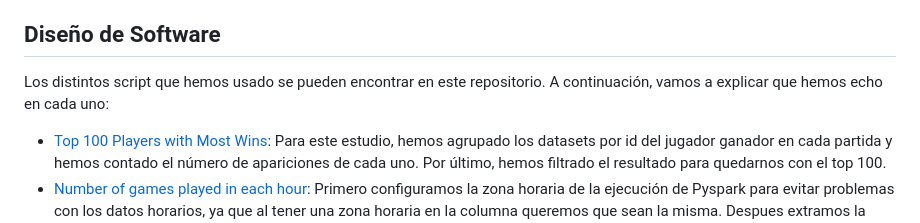
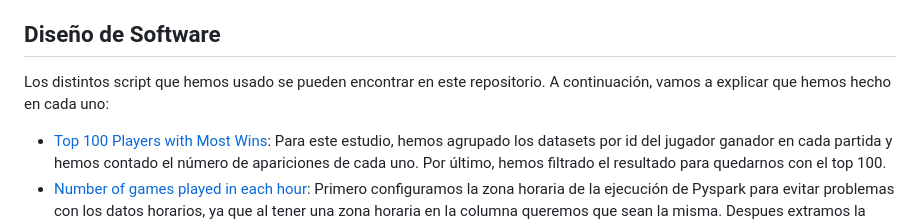
Before and after one commit to daniperezg9/Cloud-and-Big-Data, a Markdown page: README.md, the part around the change. GitHub-like rendering.

```diff
--- a/README.md
+++ b/README.md
@@ -9,7 +9,7 @@ Los archivos estan estructurados como csvs. Cada archivo presenta la informació
 ## Descripción de la aplicación, modelos de programa, plataforma e infraestructura
 Para el analisis de los datos, hemos creado diferentes scripts con Pyspark ejecutados en un Cluster de Google Cloud para los distintos estudios, además de una lambda función que se ejecuta para crear gráficas cuando la tarea de Pyspark finaliza gracias a la libreria de Python Matplotlib. Los datasets con la información y los resultados los guardamos en distintos Buckets de Google Cloud Storage. Junto con esto, hemos subido análisis de las gráficas en una página web alocada en GitHub Pages.
 ## Diseño de Software
-Los distintos script que hemos usado se pueden encontrar en este repositorio. A continuación, vamos a explicar que hemos echo en cada uno:
+Los distintos script que hemos usado se pueden encontrar en este repositorio. A continuación, vamos a explicar que hemos hecho en cada uno:
 - [Top 100 Players with Most Wins](https://github.com/daniperezg9/Cloud-and-Big-Data/blob/main/Code/clash-royale-top100withMostWins.py): Para este estudio, hemos agrupado los datasets por id del jugador ganador en cada partida y hemos contado el número de apariciones de cada uno. Por último, hemos filtrado el resultado para quedarnos con el top 100.
 - [Number of games played in each hour](https://github.com/daniperezg9/Cloud-and-Big-Data/blob/main/Code/clash-royale-numGamesInEveryHour.py): Primero configuramos la zona horaria de la ejecución de Pyspark para evitar problemas con los datos horarios, ya que al tener una zona horaria en la columna queremos que sean la misma. Despues extramos la hora de la columna y agrupamos por esta. También filtramos para eliminar algunso elementos inválidos del dataset y finalizamos contando el número de partidas en cada hora.
 - [Number of games in each range of average elixir used ingame](https://github.com/daniperezg9/Cloud-and-Big-Data/blob/main/Code/clash-royale-numGamesInEachRangesOfAverageExilir.py): Con este script pretendemos conocer cual es el número de partidas que hay en cada rango de elixir medio usado tanto por el jugador ganador como el perdedor. Como tenemos la media de cada uno, estudiamos las medias de los vencedores por un lado y la de los perdedores por otro, filtrando los elementos inválidos, asignadole el rango que corresponde a cada partida con una UDF (user defined function, que explicaremos más adelante que es) y por último contando el cantidad de partidas en cada rango. Para finalizar unimos ambas tablas.
```
